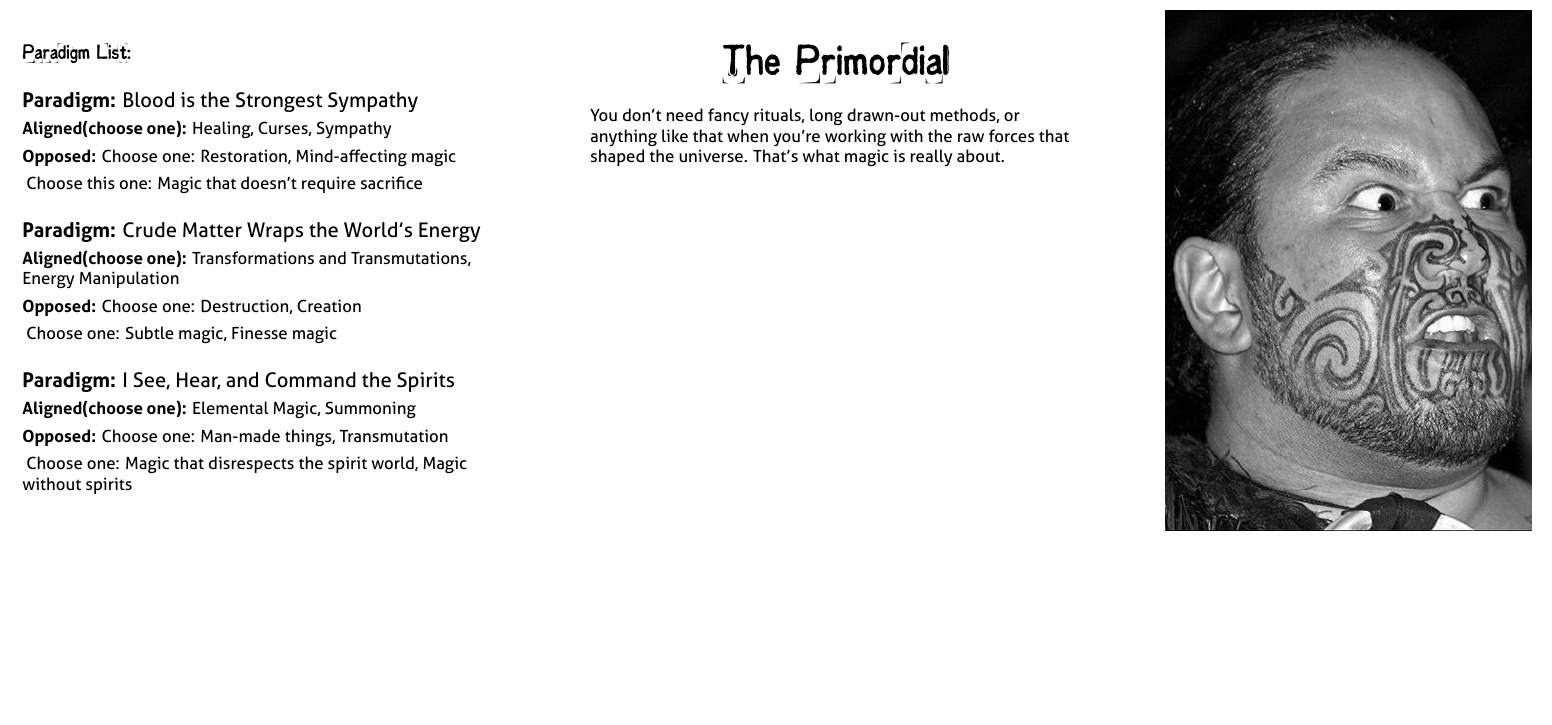
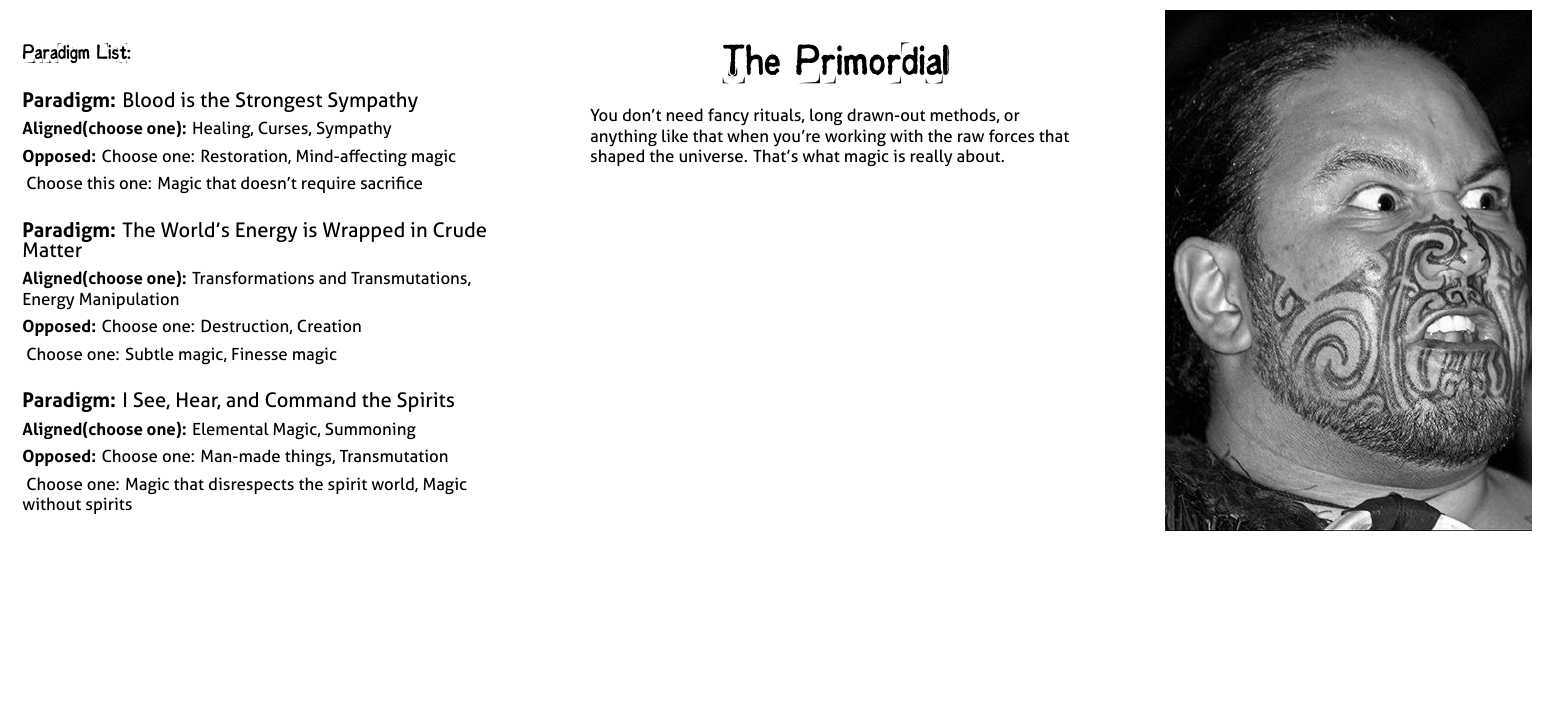
Before and after one commit to epw/consensus, a LaTeX document (primordial.tex): part of page 1 of 2, cut so that both start at the same text. Compiled offline with XeLaTeX.

Commit message:
Fixing a paradigm for clarity

```diff
--- a/primordial.tex
+++ b/primordial.tex
@@ -91,7 +91,7 @@ Will +1, Wits +2, Charm +0, Grace +1, Body -1
     Sympathy}{Choose one: Restoration, Mind-affecting magic}\
     {Choose this one: Magic that doesn't require sacrifice}
 
-  \PARADIGM{Crude Matter Wraps the World's Energy}{Transformations and
+  \PARADIGM{The World's Energy is Wrapped in Crude Matter}{Transformations and
     Transmutations, Energy Manipulation}{Choose one: Destruction, Creation}\
     {Choose one: Subtle magic, Finesse magic}
 
```
